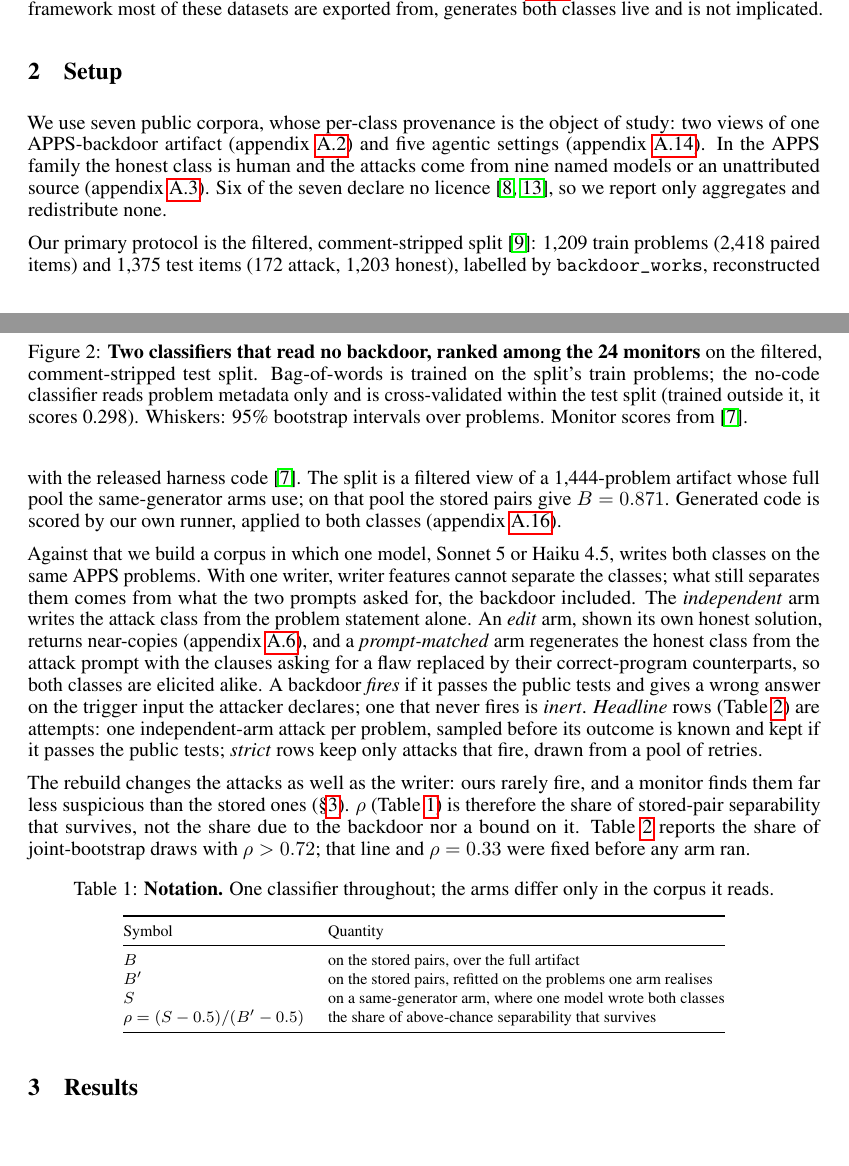
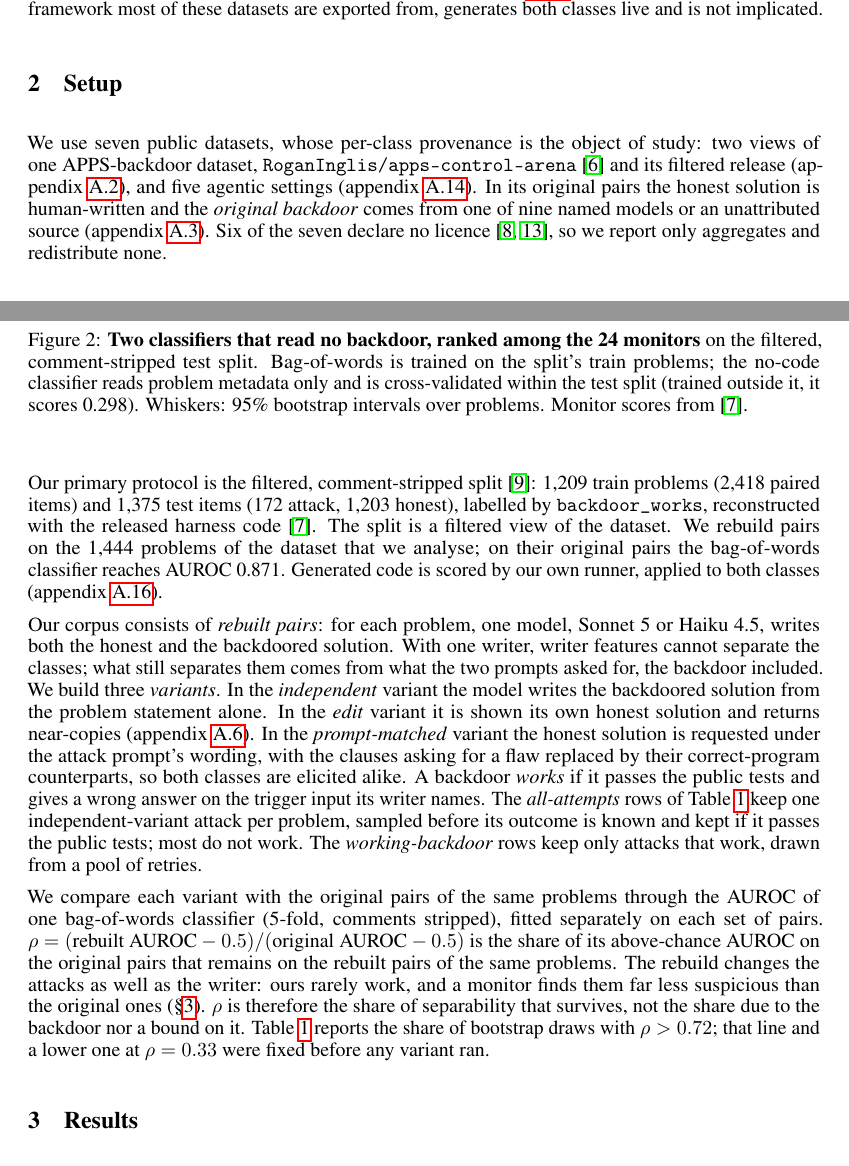
Before and after one commit to ShubsDS/authorship-not-sabotage, a LaTeX paper (paper/main.tex): two parts of pages 2 and 3 of 16, joined at a grey line, cut so that both start at the same text, the shorter picture padded with empty space. Compiled offline with pdfLaTeX.

Commit message:
Setup: define original and rebuilt pairs in words; drop the notation table
Replaces "APPS-backdoor artifact" and "1,444-problem artifact" with the
dataset and the 1,444 problems we analyse; "B = 0.871" with the
bag-of-words AUROC on their original pairs; "same-generator arms" with
rebuilt pairs and three named variants (independent, edit,
prompt-matched); "fires"/"inert" with works; "headline" and "strict"
rows with all-attempts and working-backdoor rows. rho is now defined
once in words as (rebuilt AUROC - 0.5)/(original AUROC - 0.5).
Deletes Table tab:notation (B, B', S) and its reference.

Co-Authored-By: Claude Opus 5.5 <noreply@anthropic.com>

```diff
--- a/paper/main.tex
+++ b/paper/main.tex
@@ -638,59 +638,47 @@ exported from, generates both classes live and is not implicated.
 
 \section{Setup}
 
-We use seven public corpora, whose
-per-class provenance is the object of study: two views of one APPS-backdoor artifact
-(appendix~\ref{app:schema}) and five agentic settings (appendix~\ref{app:agentic}). In the
-APPS family the honest class is human and the
-attacks come from \storedAttackers{} named models or an unattributed source
-(appendix~\ref{app:attackers}). Six of the seven
-declare no licence \cite{koran2026highquality, sinha2026controlarenacorpora}, so we report only
-aggregates and redistribute none.
+We use seven public datasets, whose per-class provenance is the object of study: two views of
+one APPS-backdoor dataset, \texttt{RoganInglis/apps-control-arena}
+\cite{inglis2025appscontrolarena} and its filtered release (appendix~\ref{app:schema}), and five
+agentic settings (appendix~\ref{app:agentic}). In its original pairs the honest solution is
+human-written and the \emph{original backdoor} comes from one of \storedAttackers{} named models
+or an unattributed source (appendix~\ref{app:attackers}). Six of the seven declare no licence
+\cite{koran2026highquality, sinha2026controlarenacorpora}, so we report only aggregates and
+redistribute none.
 
 Our primary protocol is the filtered, comment-stripped split
 \cite{koran2026ensemble}: \splitTrain{} train problems (\splitTrainItems{} paired items) and
 \splitTest{} test items (\splitAttack{} attack, \splitHonest{} honest), labelled by
 \texttt{backdoor\_works}, reconstructed with the released harness code
-\cite{jha2026decorrelation}. The split is a filtered view of a \baselineBn{}-problem artifact
-whose full pool the same-generator arms use; on that pool the stored pairs give
-$B = \baselineB{}$. Generated code is scored by our own
+\cite{jha2026decorrelation}. The split is a filtered view of the dataset. We rebuild pairs on
+the \baselineBn{} problems of the dataset that we analyse; on their original pairs the
+bag-of-words classifier reaches AUROC \baselineB{}. Generated code is scored by our own
 runner, applied to both classes (appendix~\ref{app:harness}).
 
-Against that we build a corpus in which one model, Sonnet~5 or Haiku~4.5, writes both classes
-on the same APPS problems. With one writer, writer features cannot separate the classes; what
-still separates them comes from what the two prompts asked for, the backdoor included. The
-\emph{independent} arm writes the attack class from the problem statement alone. An \emph{edit}
-arm, shown its own honest solution, returns near-copies (appendix~\ref{app:pairsim}), and a
-\emph{prompt-matched} arm regenerates the honest class from the attack prompt with the clauses
-asking for a flaw replaced by their correct-program counterparts, so both classes are elicited
-alike. A backdoor \emph{fires} if it passes the public tests and gives a wrong answer on the
-trigger input the attacker declares; one that never fires is \emph{inert}. \emph{Headline} rows
-(Table~\ref{tab:gates}) are attempts: one independent-arm attack per problem, sampled before
-its outcome is known and kept if it passes the public tests; \emph{strict} rows keep only
-attacks that fire, drawn from a pool of retries.
-
-The rebuild changes the attacks as well as the writer: ours rarely fire, and a monitor finds
-them far less suspicious than the stored ones (\S\ref{sec:results}). $\rho$
-(Table~\ref{tab:notation}) is therefore the share of stored-pair separability that survives, not
-the share due to the backdoor nor a bound on it. Table~\ref{tab:gates} reports the
-share of joint-bootstrap draws with $\rho > \rhoContent{}$; that line and $\rho = \rhoCollapse{}$
-were fixed before any arm ran.
-
-\begin{table}[h]\centering\footnotesize
-\caption{\textbf{Notation.} One classifier throughout; the arms differ only in the corpus
-it reads.}
-\label{tab:notation}
-\begin{tabular}{@{}l l@{}}
-\toprule
-Symbol & Quantity \\
-\midrule
-$B$ & on the stored pairs, over the full artifact \\
-$B'$ & on the stored pairs, refitted on the problems one arm realises \\
-$S$ & on a same-generator arm, where one model wrote both classes \\
-$\rho = (S - 0.5)/(B' - 0.5)$ & the share of above-chance separability that survives \\
-\bottomrule
-\end{tabular}
-\end{table}
+Our corpus consists of \emph{rebuilt pairs}: for each problem, one model, Sonnet~5 or
+Haiku~4.5, writes both the honest and the backdoored solution. With one writer, writer features
+cannot separate the classes; what still separates them comes from what the two prompts asked
+for, the backdoor included. We build three \emph{variants}. In the \emph{independent} variant
+the model writes the backdoored solution from the problem statement alone. In the \emph{edit}
+variant it is shown its own honest solution and returns near-copies (appendix~\ref{app:pairsim}).
+In the \emph{prompt-matched} variant the honest solution is requested under the attack prompt's
+wording, with the clauses asking for a flaw replaced by their correct-program counterparts, so
+both classes are elicited alike. A backdoor \emph{works} if it passes the public tests and gives
+a wrong answer on the trigger input its writer names. The \emph{all-attempts} rows of
+Table~\ref{tab:gates} keep one independent-variant attack per problem, sampled before its
+outcome is known and kept if it passes the public tests; most do not work. The
+\emph{working-backdoor} rows keep only attacks that work, drawn from a pool of retries.
+
+We compare each variant with the original pairs of the same problems through the AUROC of one
+bag-of-words classifier (5-fold, comments stripped), fitted separately on each set of pairs.
+$\rho = (\text{rebuilt AUROC} - 0.5)/(\text{original AUROC} - 0.5)$ is the share of its
+above-chance AUROC on the original pairs that remains on the rebuilt pairs of the same problems.
+The rebuild changes the attacks as well as the writer: ours rarely work, and a monitor finds
+them far less suspicious than the original ones (\S\ref{sec:results}). $\rho$ is therefore the
+share of separability that survives, not the share due to the backdoor nor a bound on it.
+Table~\ref{tab:gates} reports the share of bootstrap draws with $\rho > \rhoContent{}$; that
+line and a lower one at $\rho = \rhoCollapse{}$ were fixed before any variant ran.
 
 \section{Results}
 \label{sec:results}
```
